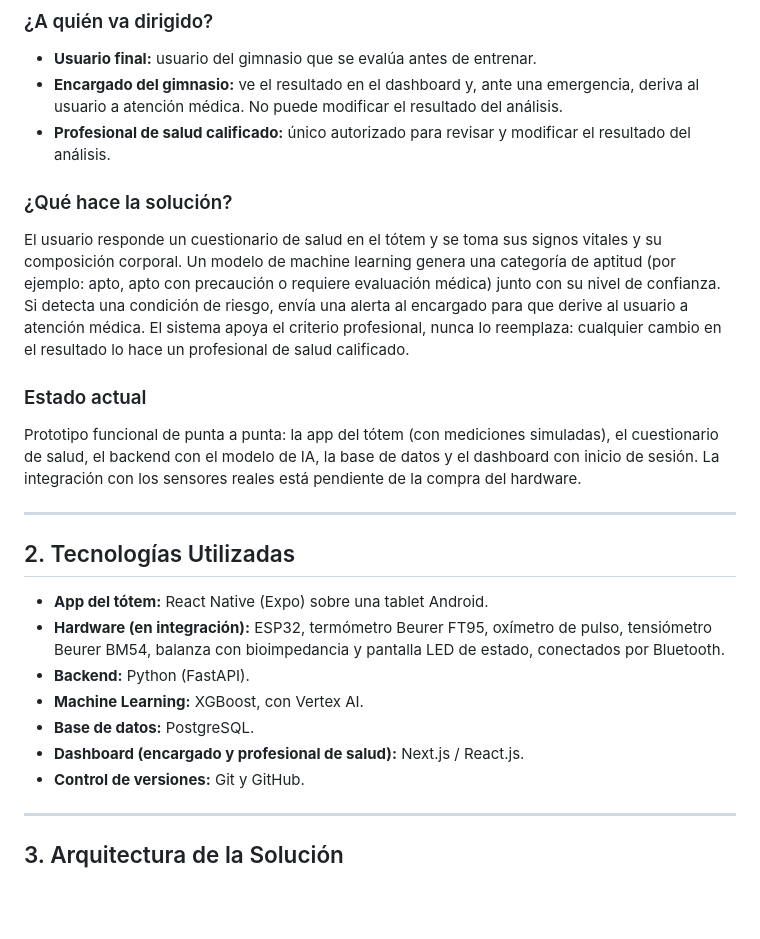
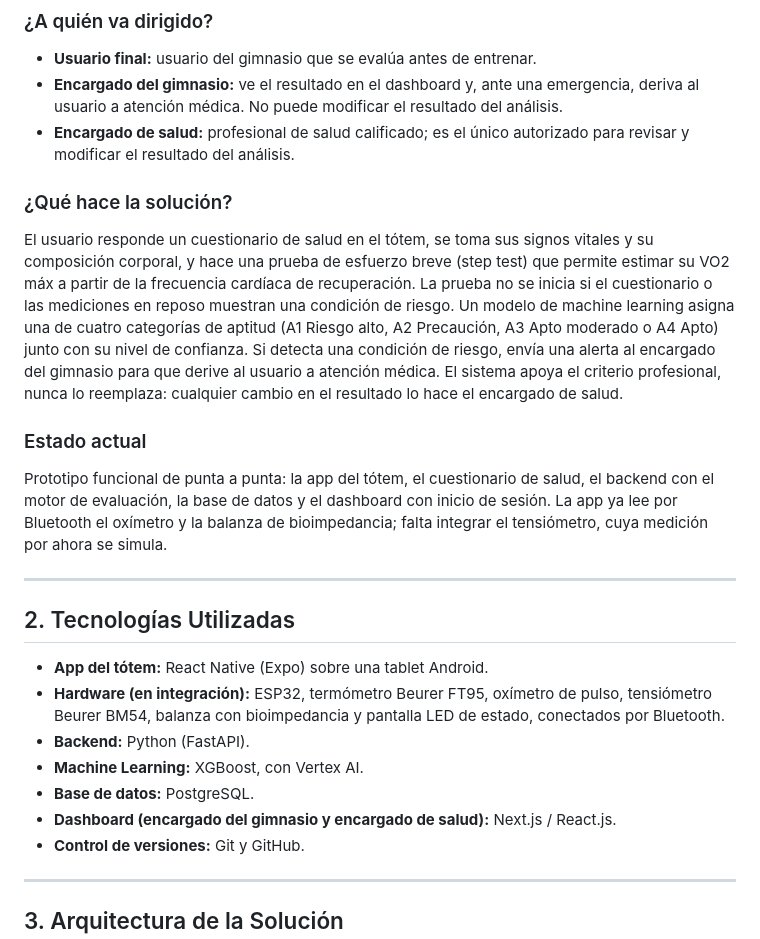
Before and after one commit to Sjarac/Proyecto_Totem_Triage, a Markdown page: README.md, the part around one of its changes. Rendered like a GitHub page; blank space fills up the shorter version.

```diff
--- a/README.md
+++ b/README.md
@@ -14,13 +14,13 @@ Hoy no existe ningún filtro de aptitud física antes de que un socio empiece a
 ### ¿A quién va dirigido?
 * **Usuario final:** usuario del gimnasio que se evalúa antes de entrenar.
 * **Encargado del gimnasio:** ve el resultado en el dashboard y, ante una emergencia, deriva al usuario a atención médica. No puede modificar el resultado del análisis.
-* **Profesional de salud calificado:** único autorizado para revisar y modificar el resultado del análisis.
+* **Encargado de salud:** profesional de salud calificado; es el único autorizado para revisar y modificar el resultado del análisis.
 
 ### ¿Qué hace la solución?
-El usuario responde un cuestionario de salud en el tótem y se toma sus signos vitales y su composición corporal. Un modelo de machine learning genera una categoría de aptitud (por ejemplo: apto, apto con precaución o requiere evaluación médica) junto con su nivel de confianza. Si detecta una condición de riesgo, envía una alerta al encargado para que derive al usuario a atención médica. El sistema apoya el criterio profesional, nunca lo reemplaza: cualquier cambio en el resultado lo hace un profesional de salud calificado.
+El usuario responde un cuestionario de salud en el tótem, se toma sus signos vitales y su composición corporal, y hace una prueba de esfuerzo breve (step test) que permite estimar su VO2 máx a partir de la frecuencia cardíaca de recuperación. La prueba no se inicia si el cuestionario o las mediciones en reposo muestran una condición de riesgo. Un modelo de machine learning asigna una de cuatro categorías de aptitud (A1 Riesgo alto, A2 Precaución, A3 Apto moderado o A4 Apto) junto con su nivel de confianza. Si detecta una condición de riesgo, envía una alerta al encargado del gimnasio para que derive al usuario a atención médica. El sistema apoya el criterio profesional, nunca lo reemplaza: cualquier cambio en el resultado lo hace el encargado de salud.
 
 ### Estado actual
-Prototipo funcional de punta a punta: la app del tótem (con mediciones simuladas), el cuestionario de salud, el backend con el modelo de IA, la base de datos y el dashboard con inicio de sesión. La integración con los sensores reales está pendiente de la compra del hardware.
+Prototipo funcional de punta a punta: la app del tótem, el cuestionario de salud, el backend con el motor de evaluación, la base de datos y el dashboard con inicio de sesión. La app ya lee por Bluetooth el oxímetro y la balanza de bioimpedancia; falta integrar el tensiómetro, cuya medición por ahora se simula.
 
 ---
 
@@ -31,7 +31,7 @@ Prototipo funcional de punta a punta: la app del tótem (con mediciones simulada
 * **Backend:** Python (FastAPI).
 * **Machine Learning:** XGBoost, con Vertex AI.
 * **Base de datos:** PostgreSQL.
-* **Dashboard (encargado y profesional de salud):** Next.js / React.js.
+* **Dashboard (encargado del gimnasio y encargado de salud):** Next.js / React.js.
 * **Control de versiones:** Git y GitHub.
 
 ---
```
Also changed, not shown: other parts of README.md (+25 -10 lines).
